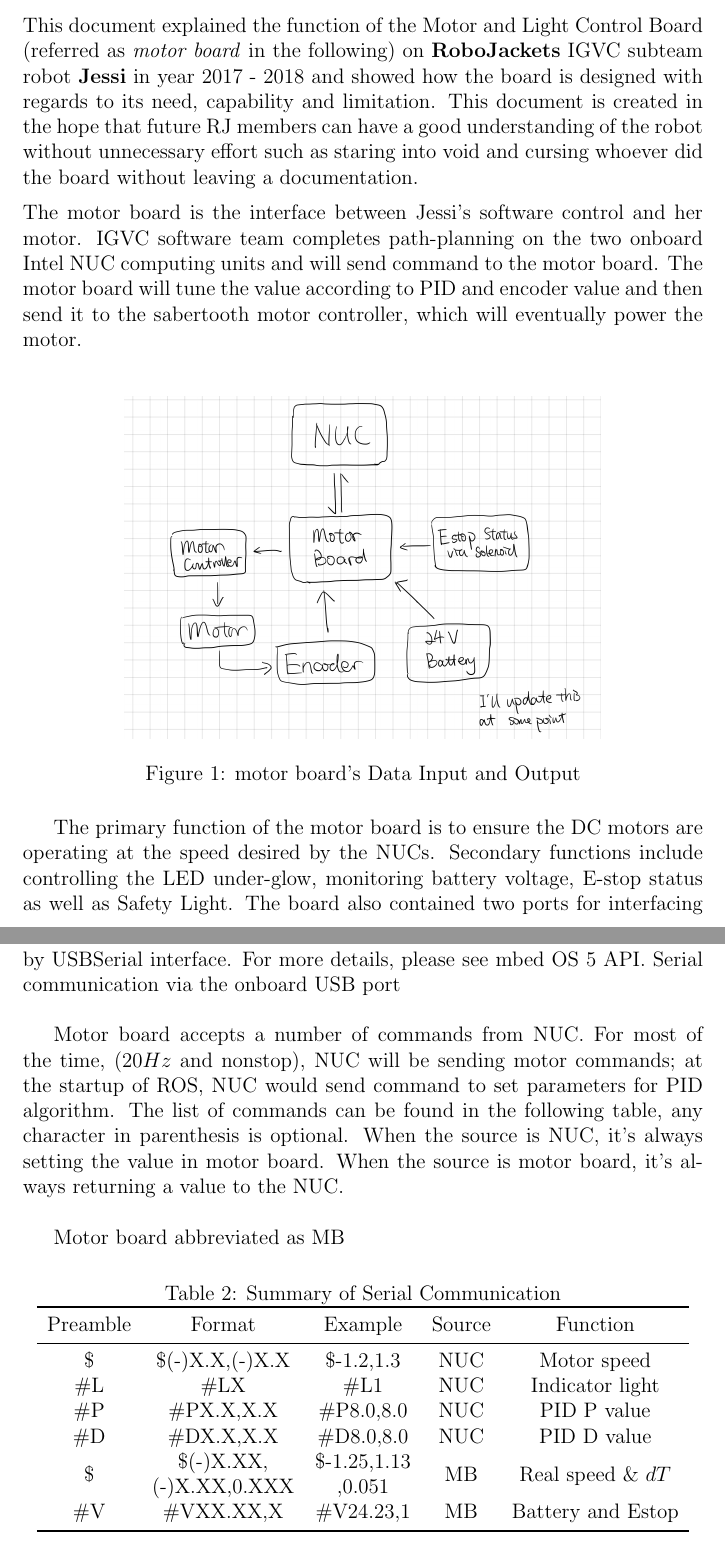
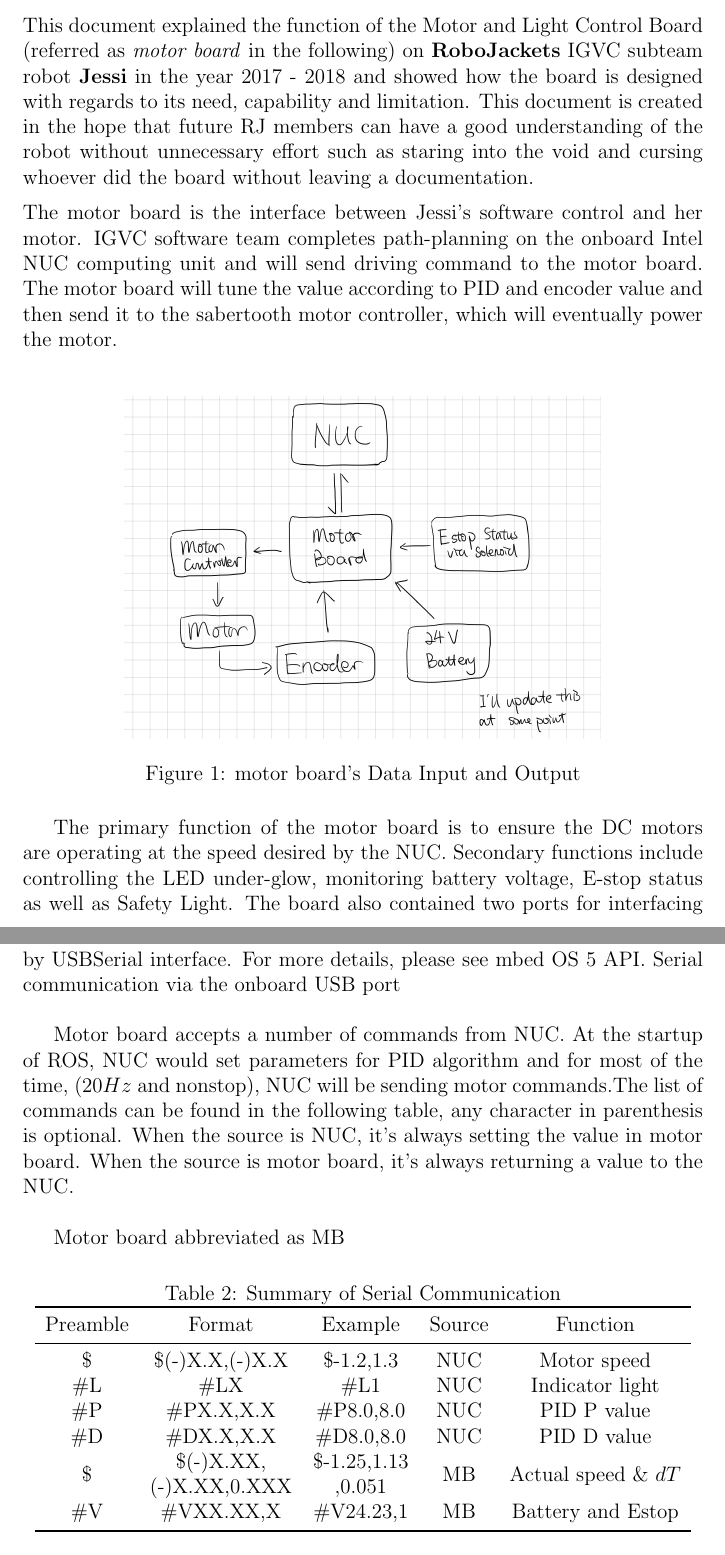
Before and after one commit to RoboJackets/robonav-electrical, a LaTeX document (motorboard/Specs Sheet/Motor_Board_Specs.tex): two parts of pages 3 and 8 of 11, joined at a grey line, cut so that both start at the same text. Compiled offline with pdfLaTeX.

Commit message:
Minor grammar changes

```diff
--- a/motorboard/Specs Sheet/Motor_Board_Specs.tex
+++ b/motorboard/Specs Sheet/Motor_Board_Specs.tex
@@ -43,15 +43,15 @@
 \pagebreak
 
 \section{Overview}
-This document explained the function of the Motor and Light Control Board (referred as \emph{motor board} in the following) on \textbf{RoboJackets} IGVC subteam robot \textbf{Jessi} in year 2017 - 2018 and showed how the board is designed with regards to its need, capability and limitation. This document is created in the hope that future RJ members can have a good understanding of the robot without unnecessary effort such as staring into void and cursing whoever did the board without leaving a documentation. \vspace{6pt}\\
-The motor board is the interface between Jessi's software control and her motor. IGVC software team completes path-planning on the two onboard Intel NUC computing units and will send command to the motor board. The motor board will  tune the value according to PID and encoder value and then send it to the sabertooth motor controller, which will eventually power the motor.\\
+This document explained the function of the Motor and Light Control Board (referred as \emph{motor board} in the following) on \textbf{RoboJackets} IGVC subteam robot \textbf{Jessi} in the year 2017 - 2018 and showed how the board is designed with regards to its need, capability and limitation. This document is created in the hope that future RJ members can have a good understanding of the robot without unnecessary effort such as staring into the void and cursing whoever did the board without leaving a documentation. \vspace{6pt}\\
+The motor board is the interface between Jessi's software control and her motor. IGVC software team completes path-planning on the onboard Intel NUC computing unit and will send driving command to the motor board. The motor board will tune the value according to PID and encoder value and then send it to the sabertooth motor controller, which will eventually power the motor.\\
 \begin{figure}[h]
 \centering
 \includegraphics[width=0.7\textwidth]{UpandLow.png}
 \caption{motor board's Data Input and Output}
 \end{figure}
 
-The primary function of the motor board is to ensure the DC motors are operating at the speed desired by the NUCs. Secondary functions include controlling the LED under-glow, monitoring battery voltage, E-stop status as well as Safety Light. The board also contained two ports for interfacing with OSMCs, a legacy motor controller module RJ IGVC team used in the past. Each functioning circuits can operate independently from each other. \vspace{6pt}\\
+The primary function of the motor board is to ensure the DC motors are operating at the speed desired by the NUC. Secondary functions include controlling the LED under-glow, monitoring battery voltage, E-stop status as well as Safety Light. The board also contained two ports for interfacing with OSMCs, a legacy motor controller module RJ IGVC team used in the past. Each functioning circuits can operate independently from each other. \vspace{6pt}\\
 
 \begin{figure}[h]
 \centering
@@ -115,7 +115,7 @@
 \subsection{Interacting with NUC}
 Motor board communicates with NUC via Serial communication emulated by USBSerial interface. For more details, please see mbed OS 5 API. Serial communication via the onboard USB port \\
 
-Motor board accepts a number of commands from NUC. For most of the time, ($20Hz$ and nonstop), NUC will be sending motor commands; at the startup of ROS, NUC would send command to set parameters for PID algorithm. The list of commands can be found in the following table, any character in parenthesis is optional. When the source is NUC, it's always setting the value in motor board. When the source is motor board, it's always returning a value to the NUC.\\
+Motor board accepts a number of commands from NUC. At the startup of ROS, NUC would set parameters for PID algorithm and for most of the time, ($20Hz$ and nonstop), NUC will be sending motor commands.The list of commands can be found in the following table, any character in parenthesis is optional. When the source is NUC, it's always setting the value in motor board. When the source is motor board, it's always returning a value to the NUC.\\
 
 Motor board abbreviated as MB
 \begin{table}[h]
@@ -137,7 +137,7 @@
     \begin{tabular}{@{}c@{}}
         \textdollar-1.25,1.13\\,0.051
     \end{tabular}
-    & MB & Real speed \& $dT$ \\
+    & MB & Actual speed \& $dT$ \\
     \#V & \#VXX.XX,X & \#V24.23,1 & MB & Battery and Estop\\
     \bottomrule
     \end{tabular}
```
Also changed, not shown: motorboard/Specs Sheet/Motor_Board_Specs.pdf, motorboard/Specs Sheet/Motor_Board_Specs.tex (12 more changed lines).
